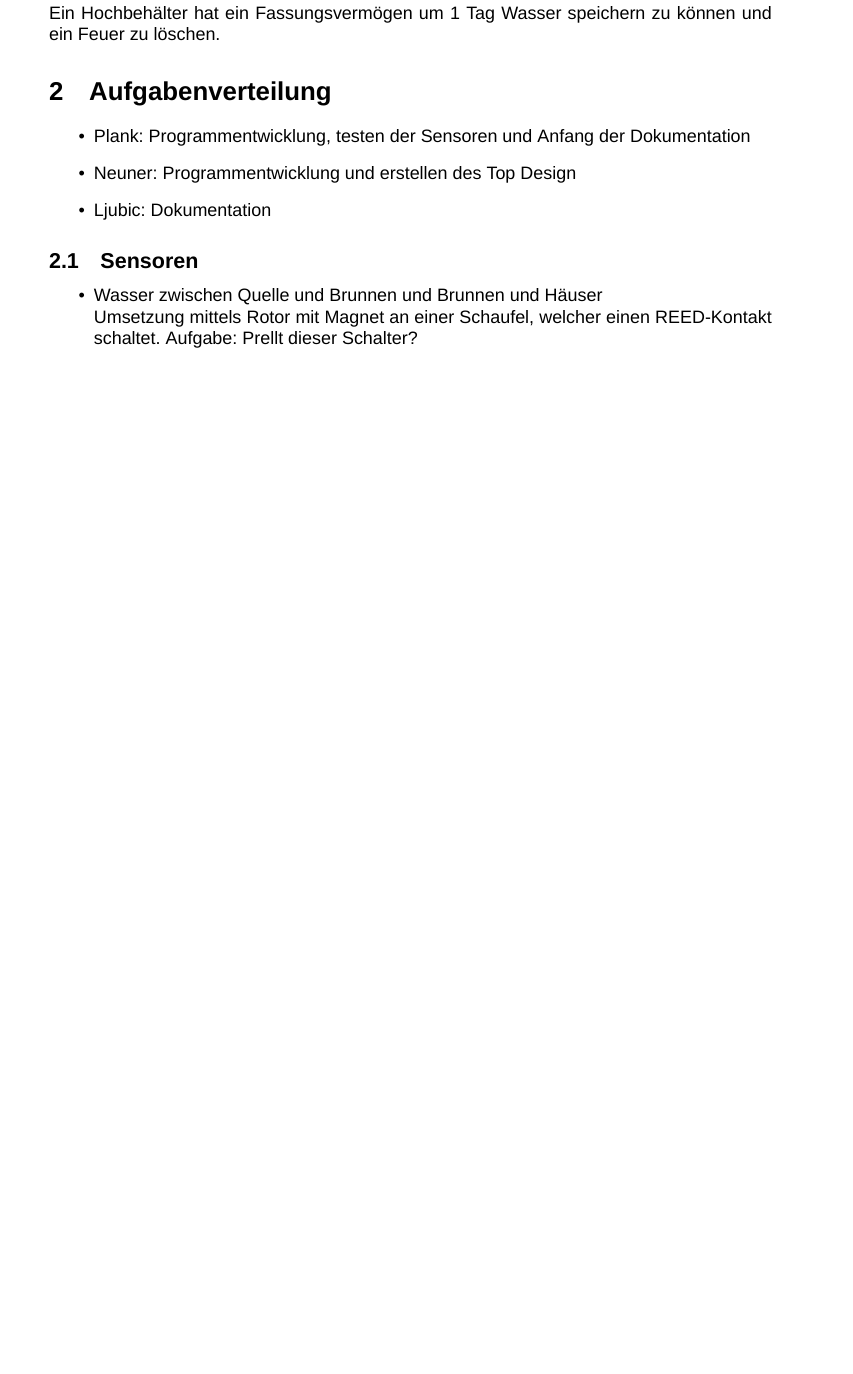
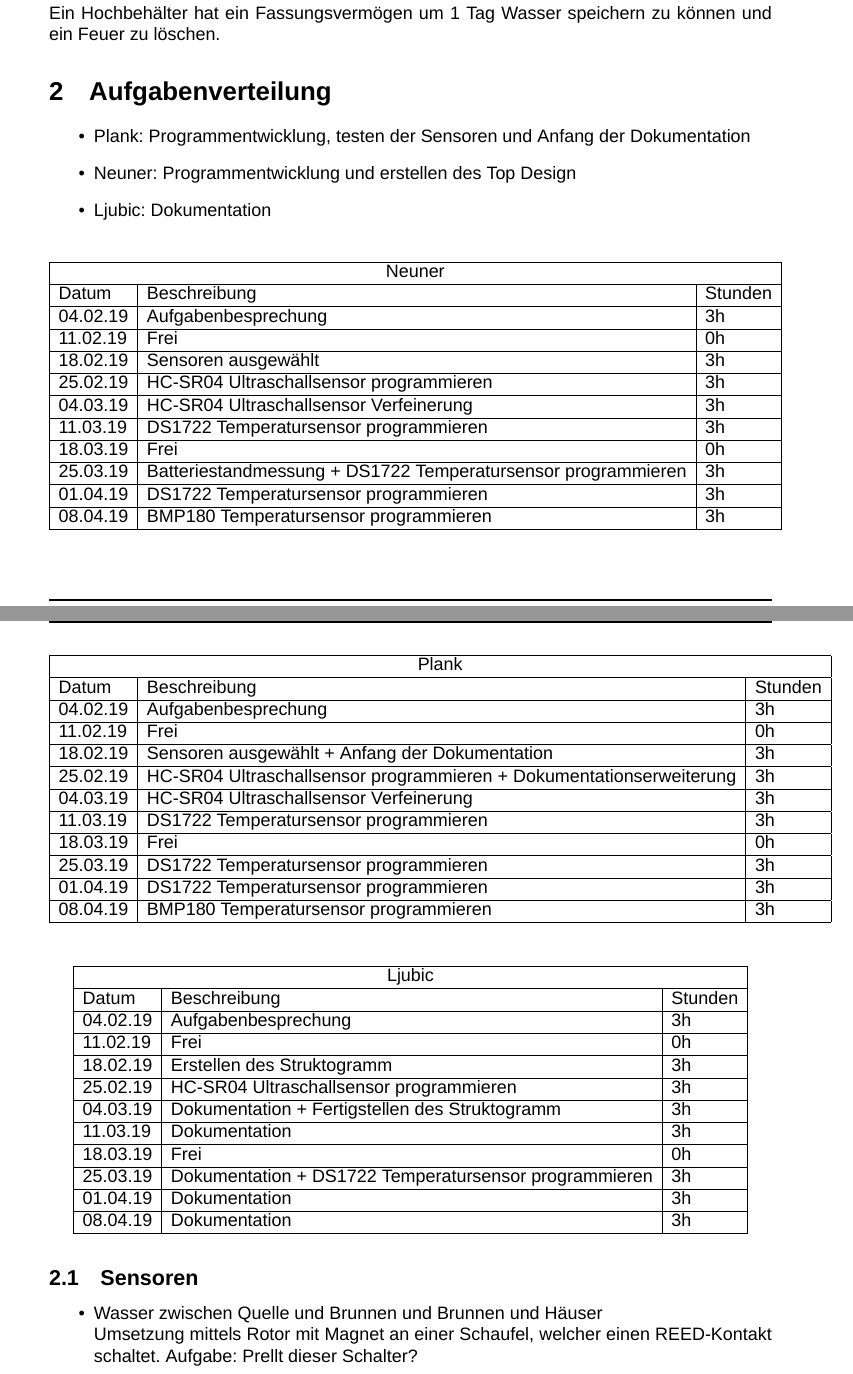
Before and after one commit to Tyrolyean/aquadoc, a LaTeX document (bericht.tex): part of page 3 of 8 before the commit and two parts of pages 3 and 4 of 9 after it, the two joined at a grey line, cut so that both start at the same text, the shorter picture padded with empty space. Compiled offline with XeLaTeX; a missing font is replaced by an installed copy or a similar font.

Commit message:
Doku erweitert
Signed-off-by: Menosh <manuel20ljubic@yahoo.at>

```diff
--- a/bericht.tex
+++ b/bericht.tex
@@ -20,6 +20,7 @@
 \usepackage[left=2cm,right=2cm,top=2cm,bottom=2cm]{geometry}
 \usepackage{titlesec}
 \usepackage{lastpage}
+\usepackage{caption, booktabs}
 
 \usepackage[pdfauthor={tyrolyean},
             pdftitle={AQUADOC},
@@ -141,6 +142,62 @@ und ein Feuer zu löschen.
   \item{Ljubic: Dokumentation}
 \end{itemize}
 
+\begin{table}[H]
+\centering
+\begin{tabular}{|l|l|l|}
+\hline
+\multicolumn{3}{|c|}{Neuner}   \\ \hline
+Datum & Beschreibung & Stunden \\ \hline
+04.02.19 & Aufgabenbesprechung & 3h \\ \hline
+11.02.19 & Frei & 0h \\ \hline
+18.02.19 & Sensoren ausgewählt & 3h \\ \hline
+25.02.19 & HC-SR04 Ultraschallsensor programmieren & 3h \\ \hline
+04.03.19 & HC-SR04 Ultraschallsensor Verfeinerung& 3h \\ \hline
+11.03.19 & DS1722 Temperatursensor programmieren & 3h \\ \hline
+18.03.19 & Frei & 0h\\ \hline
+25.03.19 & Batteriestandmessung + DS1722 Temperatursensor programmieren & 3h \\ \hline
+01.04.19 & DS1722 Temperatursensor programmieren& 3h \\ \hline
+08.04.19 & BMP180 Temperatursensor programmieren & 3h \\ \hline
+\end{tabular}
+\end{table}
+
+\begin{table}[H]
+\centering
+\begin{tabular}{|l|l|l|}
+\hline
+\multicolumn{3}{|c|}{Plank}   \\ \hline
+Datum & Beschreibung & Stunden \\ \hline
+04.02.19 & Aufgabenbesprechung & 3h \\ \hline
+11.02.19 & Frei & 0h \\ \hline
+18.02.19 & Sensoren ausgewählt + Anfang der Dokumentation & 3h \\ \hline
+25.02.19 & HC-SR04 Ultraschallsensor programmieren + Dokumentationserweiterung & 3h \\ \hline
+04.03.19 & HC-SR04 Ultraschallsensor Verfeinerung& 3h \\ \hline
+11.03.19 & DS1722 Temperatursensor programmieren & 3h \\ \hline
+18.03.19 & Frei & 0h\\ \hline
+25.03.19 & DS1722 Temperatursensor programmieren & 3h \\ \hline
+01.04.19 & DS1722 Temperatursensor programmieren& 3h \\ \hline
+08.04.19 & BMP180 Temperatursensor programmieren & 3h \\ \hline
+\end{tabular}
+\end{table}
+
+\begin{table}[H]
+\centering
+\begin{tabular}{|l|l|l|}
+\hline
+\multicolumn{3}{|c|}{Ljubic}   \\ \hline
+Datum & Beschreibung & Stunden \\ \hline
+04.02.19 & Aufgabenbesprechung & 3h \\ \hline
+11.02.19 & Frei & 0h \\ \hline
+18.02.19 & Erstellen des Struktogramm  & 3h \\ \hline
+25.02.19 & HC-SR04 Ultraschallsensor programmieren & 3h \\ \hline
+04.03.19 & Dokumentation + Fertigstellen des Struktogramm & 3h \\ \hline
+11.03.19 & Dokumentation & 3h \\ \hline
+18.03.19 & Frei & 0h\\ \hline
+25.03.19 & Dokumentation + DS1722 Temperatursensor programmieren & 3h \\ \hline
+01.04.19 & Dokumentation & 3h \\ \hline
+08.04.19 & Dokumentation & 3h \\ \hline
+\end{tabular}
+\end{table}
 
 \subsection{Sensoren}
 
```
Also changed, not shown: bericht.pdf, 4 other files.
